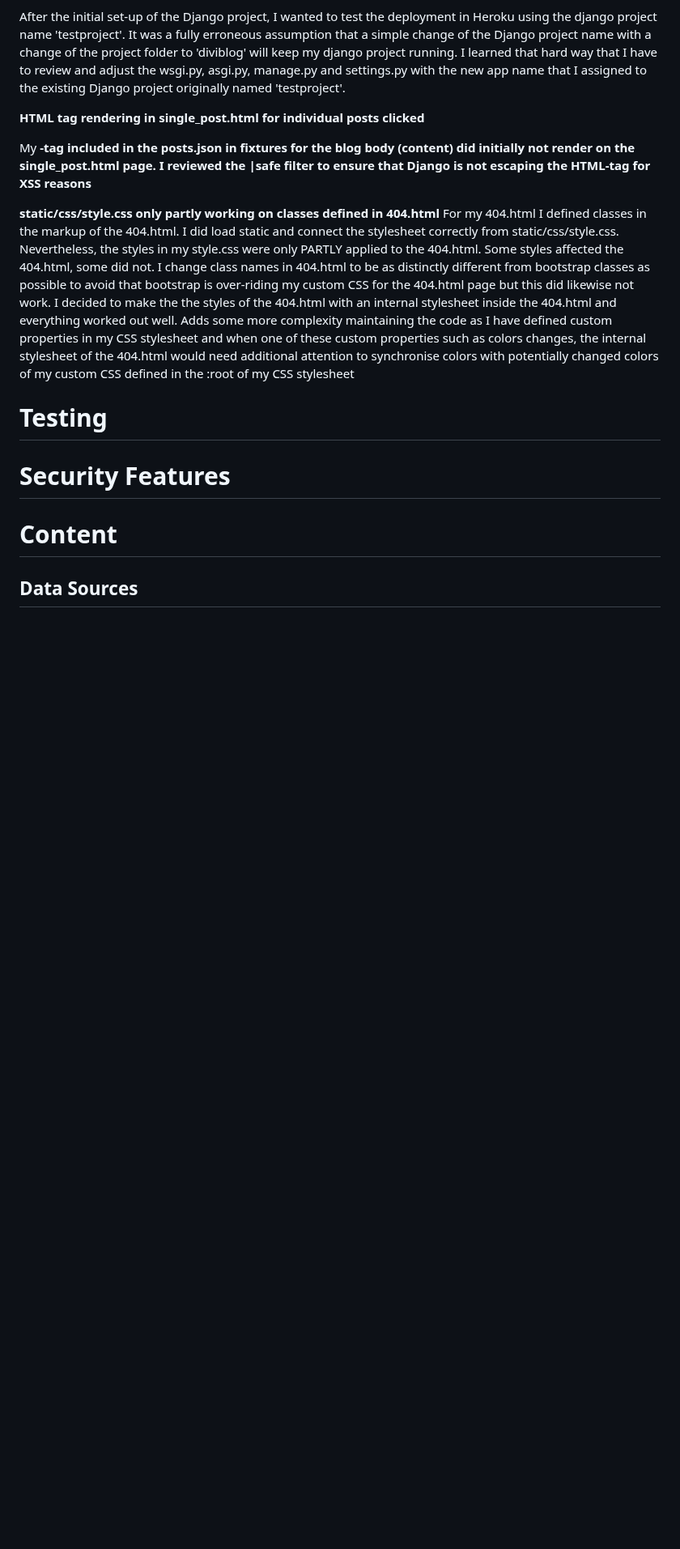
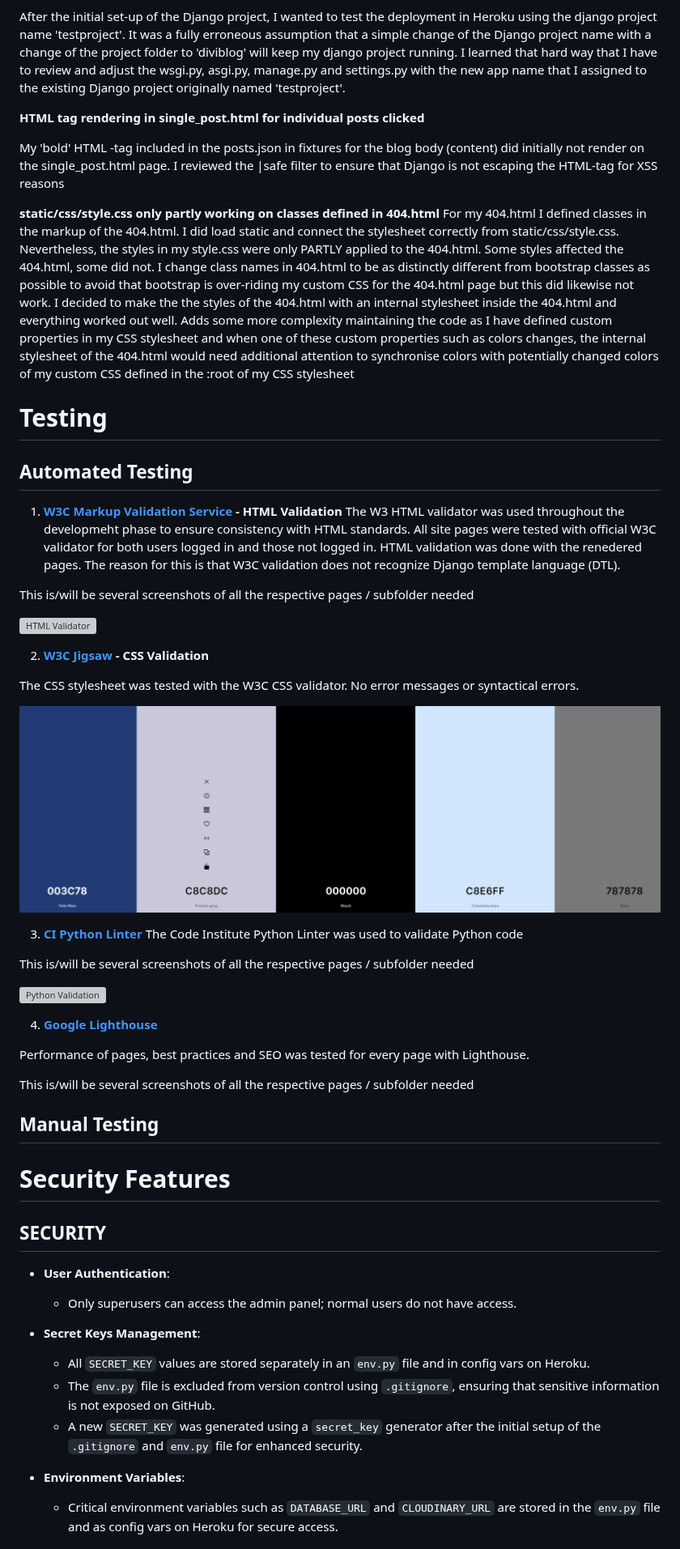
Before and after one commit to Werner-Staeblein/Project-4, a Markdown page: README.md, the part around one of its changes. Shown at 81% size. GitHub-like rendering; blank space fills up the shorter version; grey boxes are pictures that could not be loaded.

Commit message:
Update README with further documentation. Prepare headlines in README. Test README links

```diff
--- a/README.md
+++ b/README.md
@@ -136,7 +164,7 @@ After the initial set-up of the Django project, I wanted to test the deployment
 
 **HTML tag rendering in single_post.html for individual posts clicked**
 
-My <b>-tag included in the posts.json in fixtures for the blog body (content) did initially not render on the single_post.html page. I reviewed the |safe filter to ensure that Django is not escaping the HTML-tag for XSS reasons
+My 'bold' HTML -tag included in the posts.json in fixtures for the blog body (content) did initially not render on the single_post.html page. I reviewed the |safe filter to ensure that Django is not escaping the HTML-tag for XSS reasons
 
 **static/css/style.css only partly working on classes defined in 404.html**
 For my 404.html I defined classes in the markup of the 404.html. I did load static and connect the stylesheet correctly from static/css/style.css. Nevertheless, the styles in
@@ -146,13 +174,52 @@ my CSS stylesheet and when one of these custom properties such as colors changes
 
 # Testing
 
+## Automated Testing
+
+1. **[W3C Markup Validation Service](https://validator.w3.org/) - HTML Validation**
+The W3 HTML validator was used throughout the developmeht phase to ensure consistency with HTML standards. All site pages were tested with official W3C validator for both users logged in and those not logged in. HTML validation was done with the renedered pages. The reason for this is that W3C validation does not recognize Django template language (DTL).
+
+This is/will be several screenshots of all the respective pages / subfolder needed
+
+![HTML Validator](docs/readme/)
+
+2. **[W3C Jigsaw](https://jigsaw.w3.org/css-validator/) - CSS Validation**
+
+The CSS stylesheet was tested with the W3C CSS validator. No error messages or syntactical errors.
+
+![Jigsaw CSS valiation](docs/readme/coolors_color_palette.png)
+
+3. **[CI Python Linter](https://pep8ci.herokuapp.com/)** The Code Institute Python Linter was used to validate Python code
+
+This is/will be several screenshots of all the respective pages / subfolder needed
+
+![Python Validation](docs/readme/)
+
+4. **[Google Lighthouse](https://developers.google.com/web/tools/lighthouse)**
+
+Performance of pages, best practices and SEO was tested for every page with Lighthouse.
+
+This is/will be several screenshots of all the respective pages / subfolder needed
+
+
+## Manual Testing
+
+
+
 
 
 # Security Features
 
+## SECURITY
 
+- **User Authentication**:
+  - Only superusers can access the admin panel; normal users do not have access.
 
-# Content
+- **Secret Keys Management**:
+  - All `SECRET_KEY` values are stored separately in an `env.py` file and in config vars on Heroku.
+  - The `env.py` file is excluded from version control using `.gitignore`, ensuring that sensitive information is not exposed on GitHub.
+  - A new `SECRET_KEY` was generated using a `secret_key` generator after the initial setup of the `.gitignore` and `env.py` file for enhanced security.
 
-## Data Sources
+- **Environment Variables**:
+  - Critical environment variables such as `DATABASE_URL` and `CLOUDINARY_URL` are stored in the `env.py` file and as config vars on Heroku for secure access.
 
```
Also changed, not shown: other parts of README.md (+47 -4 lines).
